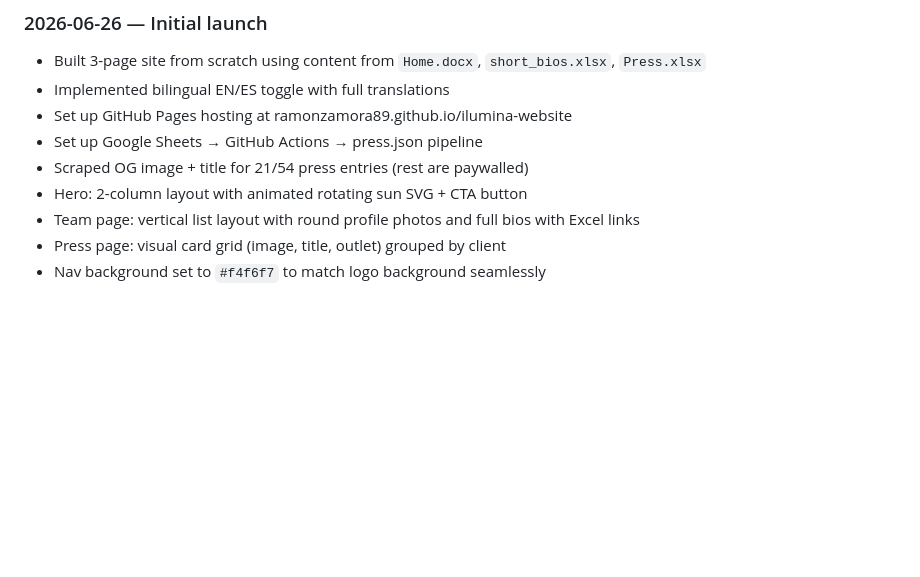
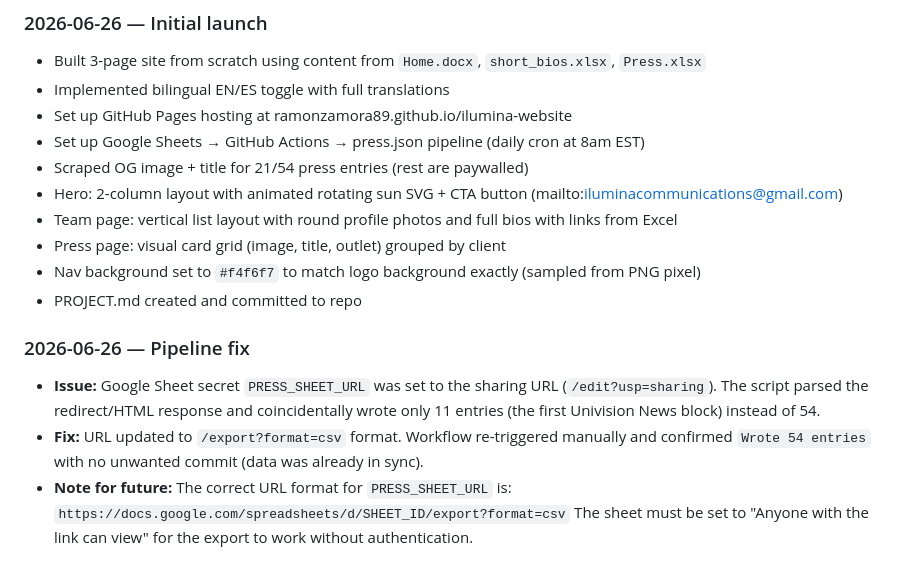
Before and after one commit to ramonzamora89/ilumina-website, a Markdown page: PROJECT.md, the part around the change. Rendered like a GitHub page; blank space fills up the shorter version.

Commit message:
docs: update PROJECT.md with pipeline fix log

```diff
--- a/PROJECT.md
+++ b/PROJECT.md
@@ -104,9 +104,17 @@ Paywalled outlets (NYT, FT, Bloomberg, Economist, WaPo) block scraping — their
 - Built 3-page site from scratch using content from `Home.docx`, `short_bios.xlsx`, `Press.xlsx`
 - Implemented bilingual EN/ES toggle with full translations
 - Set up GitHub Pages hosting at ramonzamora89.github.io/ilumina-website
-- Set up Google Sheets → GitHub Actions → press.json pipeline
+- Set up Google Sheets → GitHub Actions → press.json pipeline (daily cron at 8am EST)
 - Scraped OG image + title for 21/54 press entries (rest are paywalled)
-- Hero: 2-column layout with animated rotating sun SVG + CTA button
-- Team page: vertical list layout with round profile photos and full bios with Excel links
+- Hero: 2-column layout with animated rotating sun SVG + CTA button (mailto:iluminacommunications@gmail.com)
+- Team page: vertical list layout with round profile photos and full bios with links from Excel
 - Press page: visual card grid (image, title, outlet) grouped by client
-- Nav background set to `#f4f6f7` to match logo background seamlessly
+- Nav background set to `#f4f6f7` to match logo background exactly (sampled from PNG pixel)
+- PROJECT.md created and committed to repo
+
+### 2026-06-26 — Pipeline fix
+- **Issue:** Google Sheet secret `PRESS_SHEET_URL` was set to the sharing URL (`/edit?usp=sharing`). The script parsed the redirect/HTML response and coincidentally wrote only 11 entries (the first Univision News block) instead of 54.
+- **Fix:** URL updated to `/export?format=csv` format. Workflow re-triggered manually and confirmed `Wrote 54 entries` with no unwanted commit (data was already in sync).
+- **Note for future:** The correct URL format for `PRESS_SHEET_URL` is:
+  `https://docs.google.com/spreadsheets/d/SHEET_ID/export?format=csv`
+  The sheet must be set to "Anyone with the link can view" for the export to work without authentication.
```
